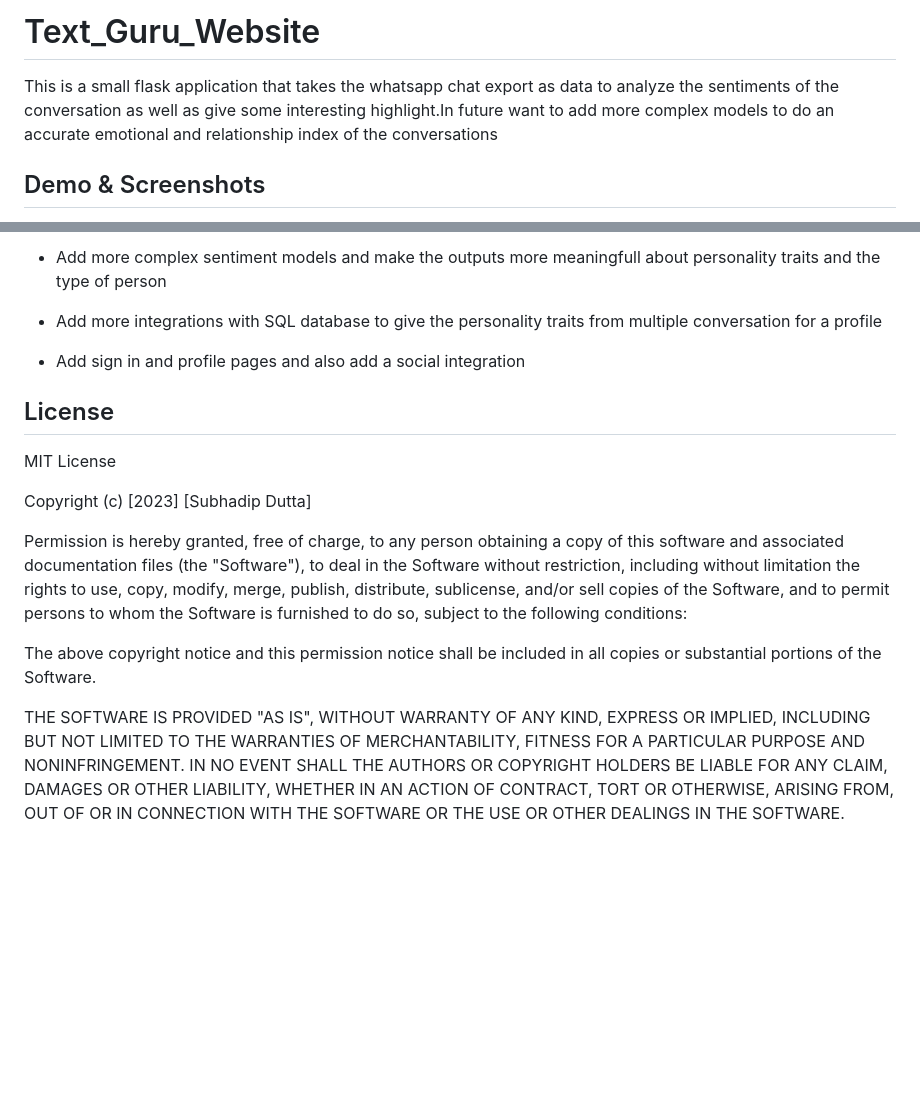
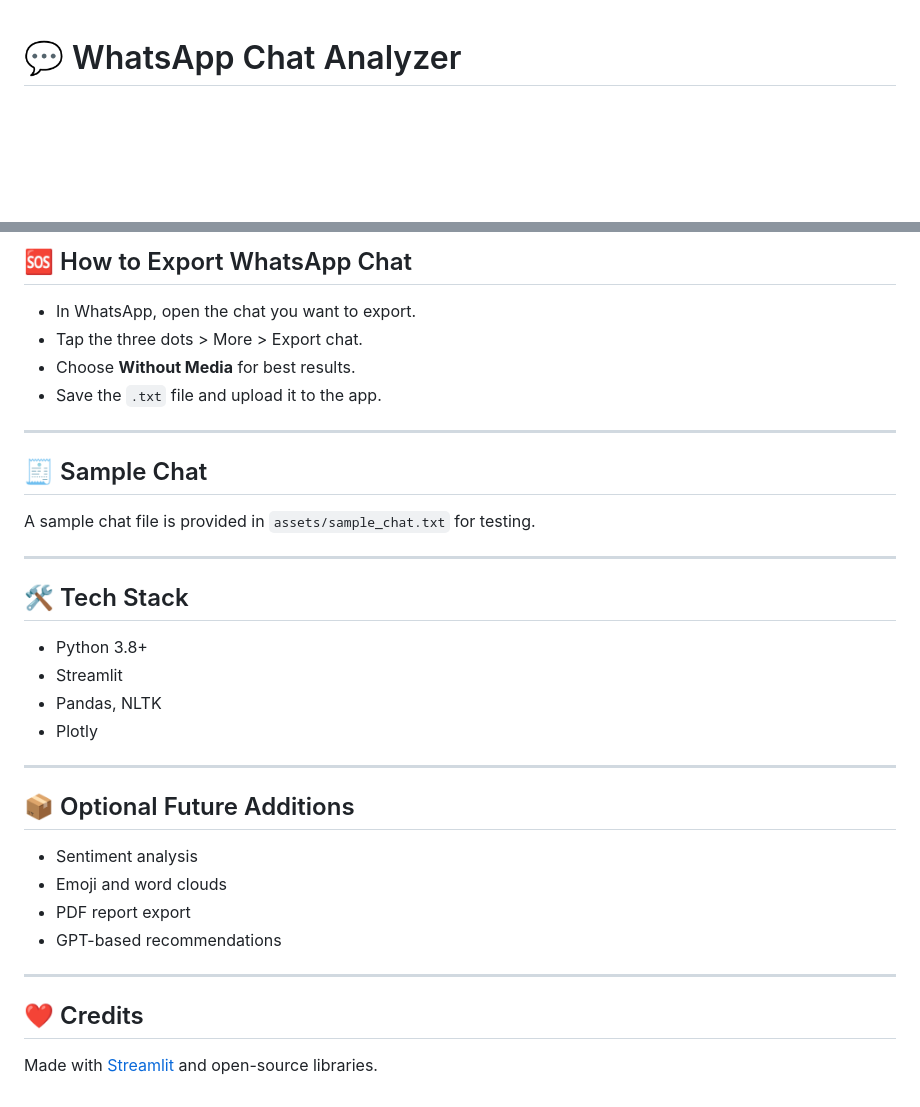
Before and after one commit to SubhadipGitHub/Text_Guru_Website, a Markdown page: README.md, 2 parts joined by grey strips. Drawn GitHub-style; blank space fills up the shorter version.

```diff
--- a/README.md
+++ b/README.md
@@ -1,8 +1,4 @@
-
-# Text_Guru_Website
-
-This is a small flask application that takes the whatsapp chat export as data to analyze the sentiments of the conversation as well as give some interesting highlight.In future want to add more complex models to do an accurate emotional and relationship index of the conversations
 
 
-## Demo & Screenshots
+# 💬 WhatsApp Chat Analyzer
 
@@ -53,31 +76,32 @@ python app.py
 
-- Add more complex sentiment models and make the outputs more meaningfull about personality traits and the type of person
+## 🆘 How to Export WhatsApp Chat
+- In WhatsApp, open the chat you want to export.
+- Tap the three dots > More > Export chat.
+- Choose **Without Media** for best results.
+- Save the `.txt` file and upload it to the app.
 
-- Add more integrations with SQL database to give the personality traits from multiple conversation for a profile
+---
 
-- Add sign in and profile pages and also add a social integration
+## 🧾 Sample Chat
+A sample chat file is provided in `assets/sample_chat.txt` for testing.
 
+---
 
-## License
+## 🛠️ Tech Stack
+- Python 3.8+
+- Streamlit
+- Pandas, NLTK
+- Plotly
 
-MIT License
+---
 
-Copyright (c) [2023] [Subhadip Dutta]
+## 📦 Optional Future Additions
+- Sentiment analysis
+- Emoji and word clouds
+- PDF report export
+- GPT-based recommendations
 
-Permission is hereby granted, free of charge, to any person obtaining a copy
-of this software and associated documentation files (the "Software"), to deal
-in the Software without restriction, including without limitation the rights
-to use, copy, modify, merge, publish, distribute, sublicense, and/or sell
-copies of the Software, and to permit persons to whom the Software is
-furnished to do so, subject to the following conditions:
+---
 
-The above copyright notice and this permission notice shall be included in all
-copies or substantial portions of the Software.
-
-THE SOFTWARE IS PROVIDED "AS IS", WITHOUT WARRANTY OF ANY KIND, EXPRESS OR
-IMPLIED, INCLUDING BUT NOT LIMITED TO THE WARRANTIES OF MERCHANTABILITY,
-FITNESS FOR A PARTICULAR PURPOSE AND NONINFRINGEMENT. IN NO EVENT SHALL THE
-AUTHORS OR COPYRIGHT HOLDERS BE LIABLE FOR ANY CLAIM, DAMAGES OR OTHER
-LIABILITY, WHETHER IN AN ACTION OF CONTRACT, TORT OR OTHERWISE, ARISING FROM,
-OUT OF OR IN CONNECTION WITH THE SOFTWARE OR THE USE OR OTHER DEALINGS IN THE
-SOFTWARE.
+## ❤️ Credits
+Made with [Streamlit](https://streamlit.io/) and open-source libraries.
```
Also changed, not shown: other parts of README.md (+57 -30 lines), docs/index.md (deleted, +0 -62 lines), assets/screenshot_man.png (added), assets/screenshot_stats.png (added), static/img/icons8-favorite-16.png (deleted), 14 other files.
